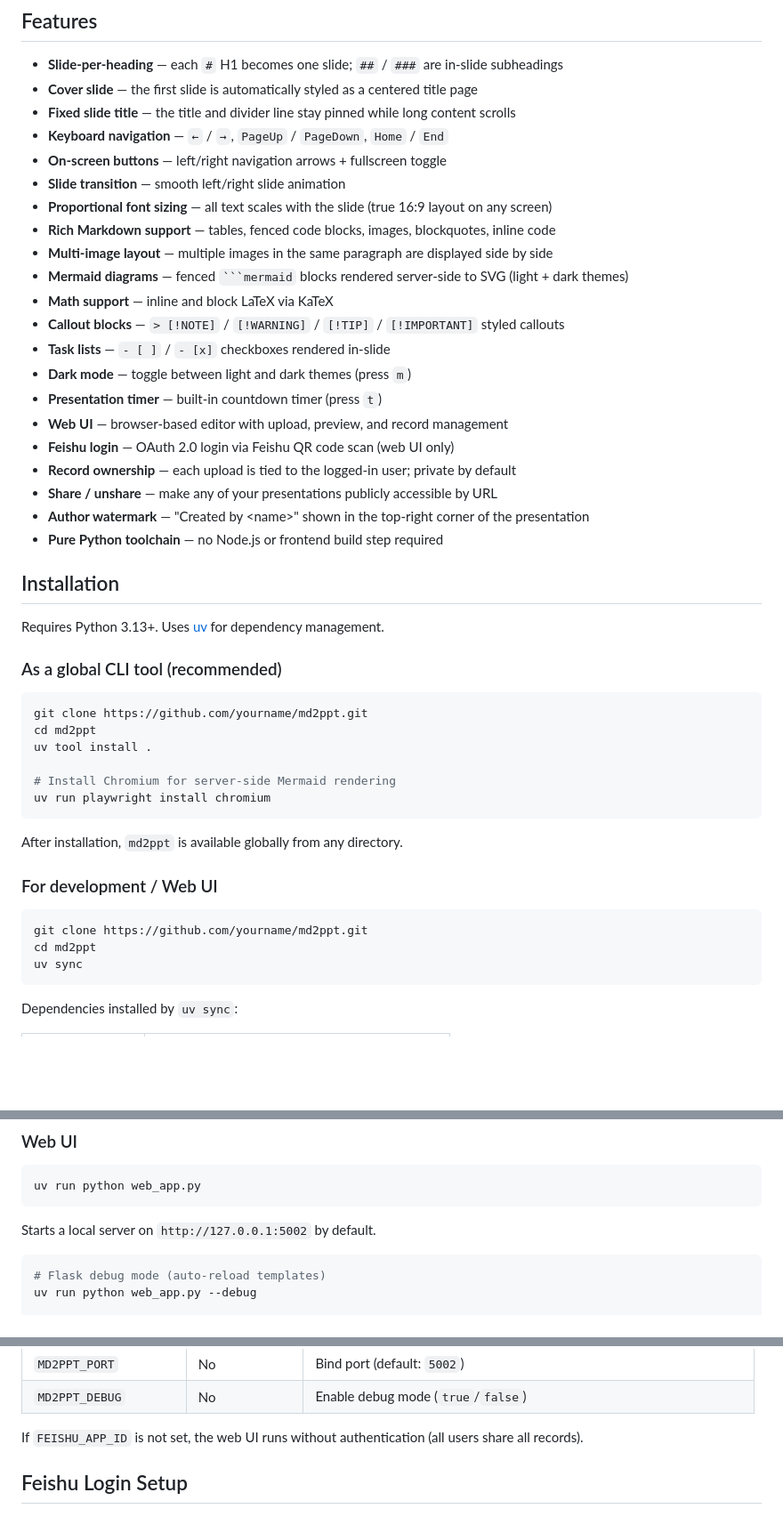
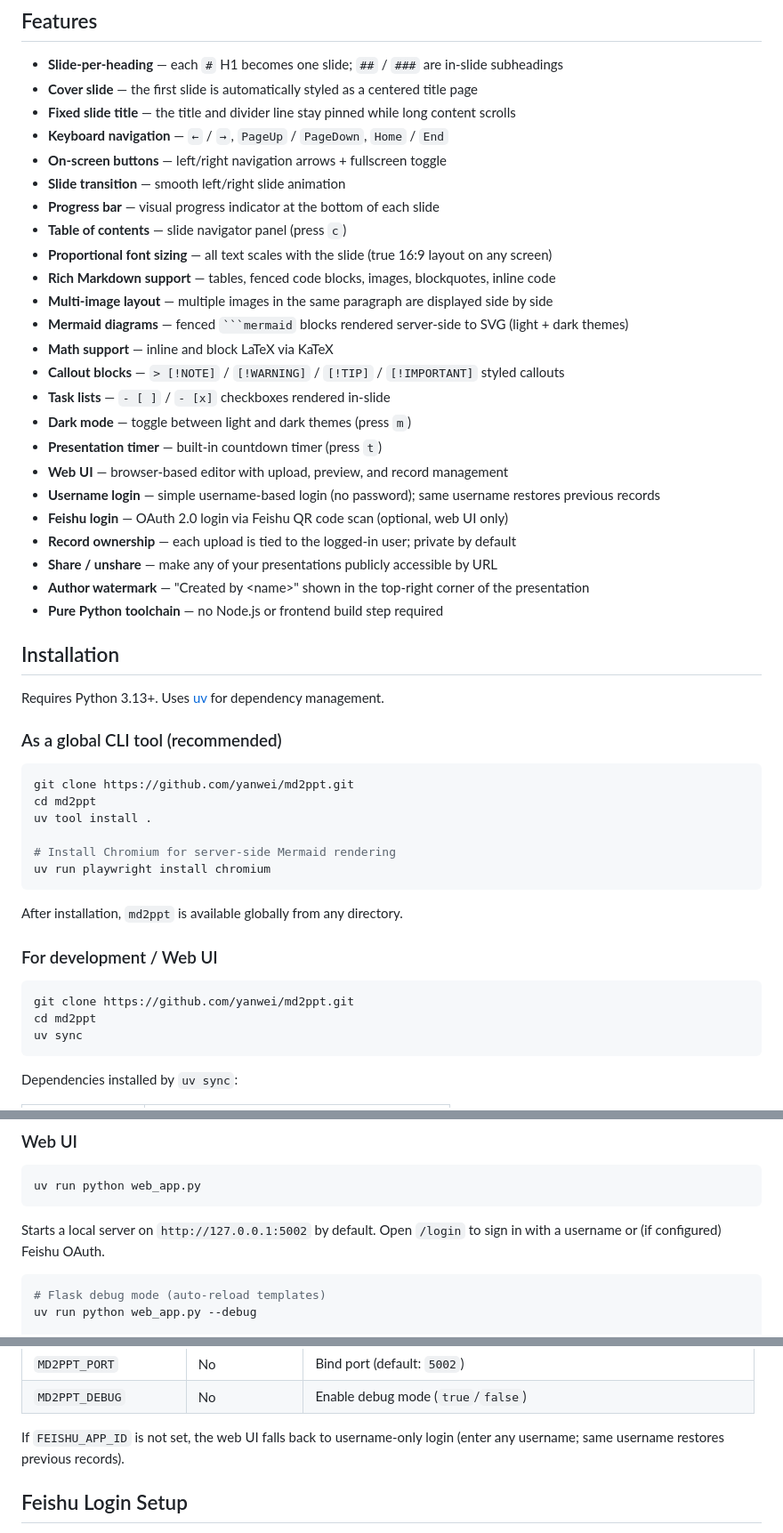
Before and after one commit to yanwei/md2ppt, a Markdown page: README.md, 3 parts joined by grey strips. Shown at 89% size. GitHub-like rendering; blank space fills up the shorter version.

Commit message:
docs: update README to sync with codebase
- Add username login, progress bar, TOC to features list
- Document ==text== highlight, ![[file]] Obsidian image syntax
- Expand callout types (20+ supported, not just 4)
- Add missing keyboard shortcuts (Space, ↑/↓, 0-9)
- Fix git clone URLs to correct repo address

````diff
--- a/README.md
+++ b/README.md
@@ -16,6 +16,8 @@ Online: https://openclaw.yanyifan.com/md2ppt/
 - **Keyboard navigation** — `←` / `→`, `PageUp` / `PageDown`, `Home` / `End`
 - **On-screen buttons** — left/right navigation arrows + fullscreen toggle
 - **Slide transition** — smooth left/right slide animation
+- **Progress bar** — visual progress indicator at the bottom of each slide
+- **Table of contents** — slide navigator panel (press `c`)
 - **Proportional font sizing** — all text scales with the slide (true 16:9 layout on any screen)
 - **Rich Markdown support** — tables, fenced code blocks, images, blockquotes, inline code
 - **Multi-image layout** — multiple images in the same paragraph are displayed side by side
@@ -26,7 +28,8 @@ Online: https://openclaw.yanyifan.com/md2ppt/
 - **Dark mode** — toggle between light and dark themes (press `m`)
 - **Presentation timer** — built-in countdown timer (press `t`)
 - **Web UI** — browser-based editor with upload, preview, and record management
-- **Feishu login** — OAuth 2.0 login via Feishu QR code scan (web UI only)
+- **Username login** — simple username-based login (no password); same username restores previous records
+- **Feishu login** — OAuth 2.0 login via Feishu QR code scan (optional, web UI only)
 - **Record ownership** — each upload is tied to the logged-in user; private by default
 - **Share / unshare** — make any of your presentations publicly accessible by URL
 - **Author watermark** — "Created by \<name\>" shown in the top-right corner of the presentation
@@ -39,7 +42,7 @@ Requires Python 3.13+. Uses [uv](https://github.com/astral-sh/uv) for dependency
 ### As a global CLI tool (recommended)
 
 ```bash
-git clone https://github.com/yourname/md2ppt.git
+git clone https://github.com/yanwei/md2ppt.git
 cd md2ppt
 uv tool install .
 
@@ -52,7 +55,7 @@ After installation, `md2ppt` is available globally from any directory.
 ### For development / Web UI
 
 ```bash
-git clone https://github.com/yourname/md2ppt.git
+git clone https://github.com/yanwei/md2ppt.git
 cd md2ppt
 uv sync
 ```
@@ -94,7 +97,7 @@ md2ppt --version
 uv run python web_app.py
 ```
 
-Starts a local server on `http://127.0.0.1:5002` by default.
+Starts a local server on `http://127.0.0.1:5002` by default. Open `/login` to sign in with a username or (if configured) Feishu OAuth.
 
 ```bash
 # Flask debug mode (auto-reload templates)
@@ -121,7 +124,7 @@ cp .env.example .env
 | `MD2PPT_PORT` | No | Bind port (default: `5002`) |
 | `MD2PPT_DEBUG` | No | Enable debug mode (`true`/`false`) |
 
-If `FEISHU_APP_ID` is not set, the web UI runs without authentication (all users share all records).
+If `FEISHU_APP_ID` is not set, the web UI falls back to username-only login (enter any username; same username restores previous records).
 
 ## Feishu Login Setup
 
````
Also changed, not shown: other parts of README.md (+6 -2 lines).
